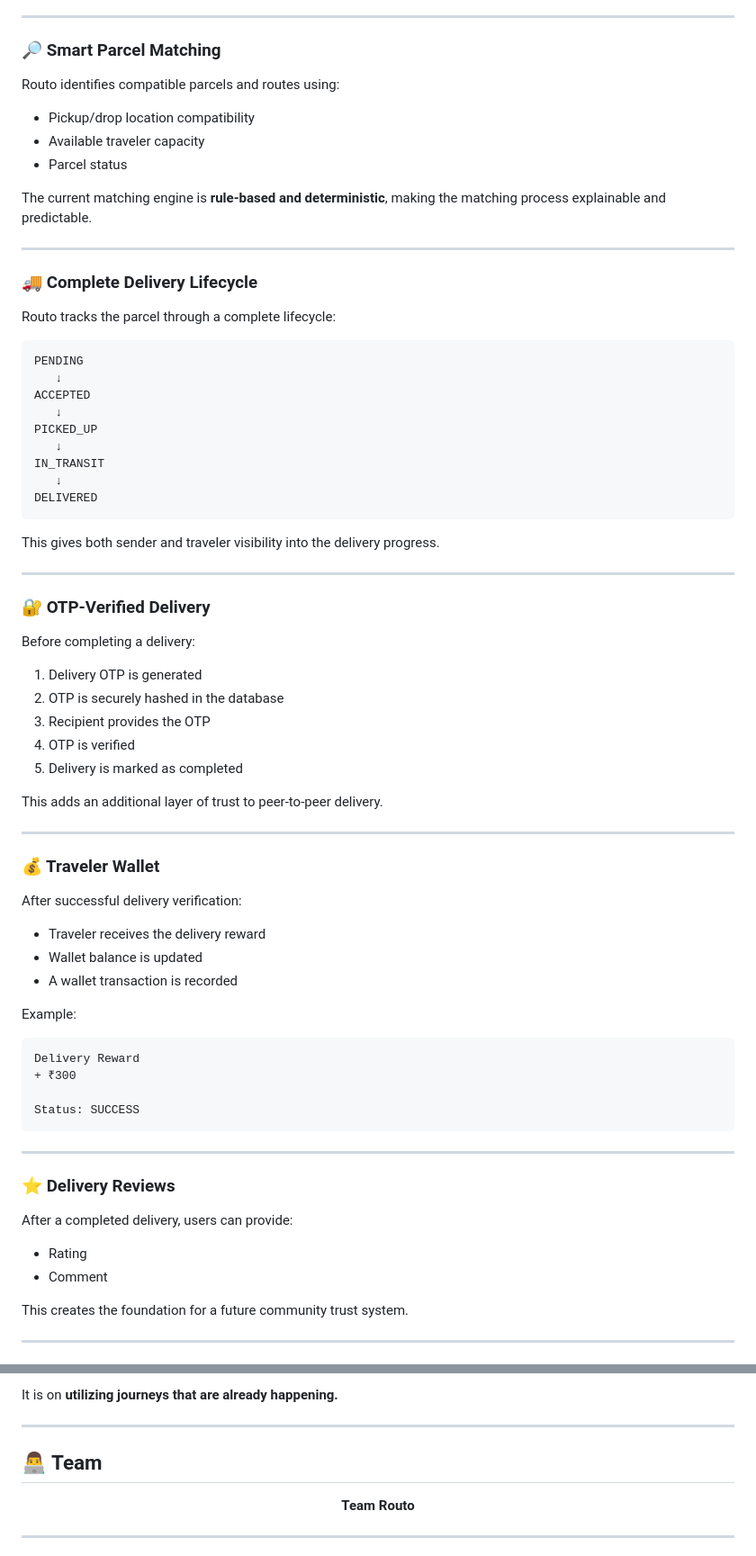
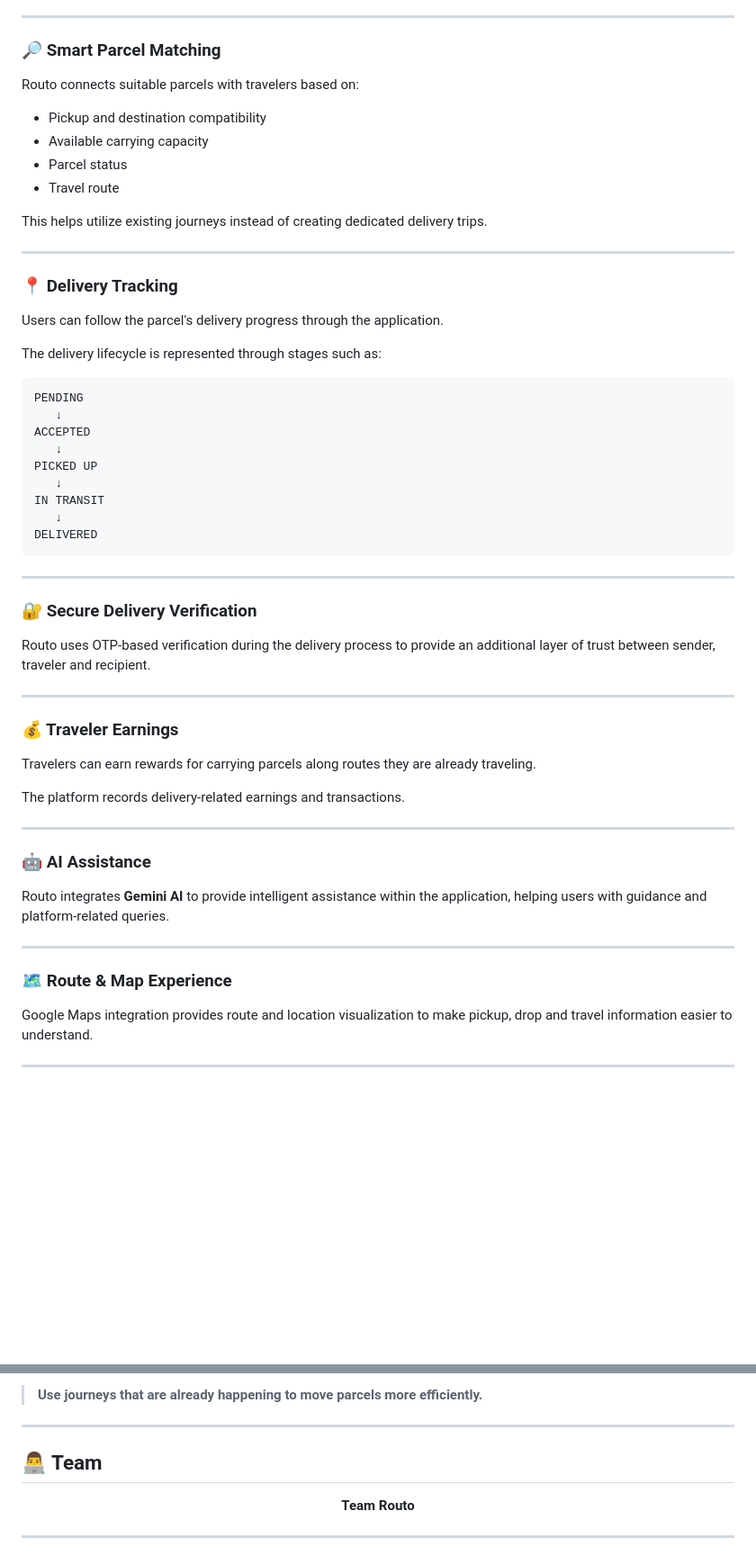
Before and after one commit to aniketfagare11-lang/Routo-App, a Markdown page: README.md, 2 parts joined by grey strips. Shown at 90% size. Drawn GitHub-style; blank space fills up the shorter version.

````diff
--- a/README.md
+++ b/README.md
@@ -108,77 +107,60 @@ Travelers can publish their upcoming journeys:
 
 ### 🔎 Smart Parcel Matching
 
-Routo identifies compatible parcels and routes using:
+Routo connects suitable parcels with travelers based on:
 
-* Pickup/drop location compatibility
-* Available traveler capacity
+* Pickup and destination compatibility
+* Available carrying capacity
 * Parcel status
+* Travel route
 
-The current matching engine is **rule-based and deterministic**, making the matching process explainable and predictable.
+This helps utilize existing journeys instead of creating dedicated delivery trips.
 
 ---
 
-### 🚚 Complete Delivery Lifecycle
+### 📍 Delivery Tracking
 
-Routo tracks the parcel through a complete lifecycle:
+Users can follow the parcel's delivery progress through the application.
+
+The delivery lifecycle is represented through stages such as:
 
 ```text
 PENDING
    ↓
 ACCEPTED
    ↓
-PICKED_UP
+PICKED UP
    ↓
-IN_TRANSIT
+IN TRANSIT
    ↓
 DELIVERED
 ```
 
-This gives both sender and traveler visibility into the delivery progress.
+---
+
+### 🔐 Secure Delivery Verification
+
+Routo uses OTP-based verification during the delivery process to provide an additional layer of trust between sender, traveler and recipient.
 
 ---
 
-### 🔐 OTP-Verified Delivery
+### 💰 Traveler Earnings
 
-Before completing a delivery:
+Travelers can earn rewards for carrying parcels along routes they are already traveling.
 
-1. Delivery OTP is generated
-2. OTP is securely hashed in the database
-3. Recipient provides the OTP
-4. OTP is verified
-5. Delivery is marked as completed
-
-This adds an additional layer of trust to peer-to-peer delivery.
+The platform records delivery-related earnings and transactions.
 
 ---
 
-### 💰 Traveler Wallet
+### 🤖 AI Assistance
 
-After successful delivery verification:
-
-* Traveler receives the delivery reward
-* Wallet balance is updated
-* A wallet transaction is recorded
-
-Example:
-
-```text
-Delivery Reward
-+ ₹300
-
-Status: SUCCESS
-```
+Routo integrates **Gemini AI** to provide intelligent assistance within the application, helping users with guidance and platform-related queries.
 
 ---
 
-### ⭐ Delivery Reviews
+### 🗺️ Route & Map Experience
 
-After a completed delivery, users can provide:
-
-* Rating
-* Comment
-
-This creates the foundation for a future community trust system.
+Google Maps integration provides route and location visualization to make pickup, drop and travel information easier to understand.
 
 ---
 
@@ -583,5 +438,5 @@ The focus is not simply on parcel tracking.
 
-It is on **utilizing journeys that are already happening.**
+> **Use journeys that are already happening to move parcels more efficiently.**
 
 ---
 
````
Also changed, not shown: other parts of README.md (+182 -310 lines).
